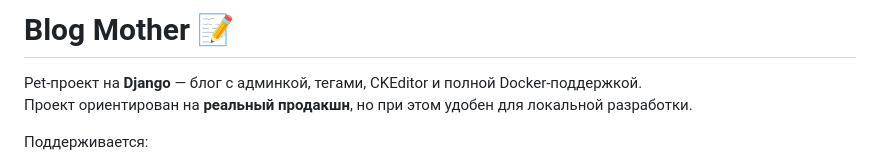
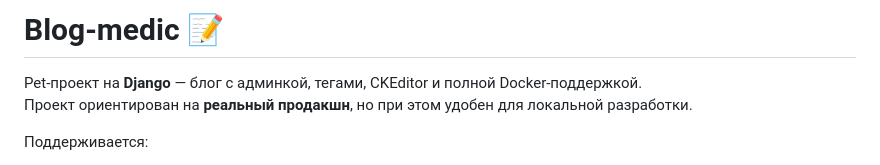
Before and after one commit to Dzmitry-Radziuk/blog-medic, a Markdown page: README.md, the part around the change. Drawn GitHub-style.

```diff
--- a/README.md
+++ b/README.md
@@ -1,4 +1,4 @@
-# Blog Mother 📝
+# Blog-medic 📝
 
 Pet-проект на **Django** — блог с админкой, тегами, CKEditor и полной Docker-поддержкой.
 Проект ориентирован на **реальный продакшн**, но при этом удобен для локальной разработки.
```
